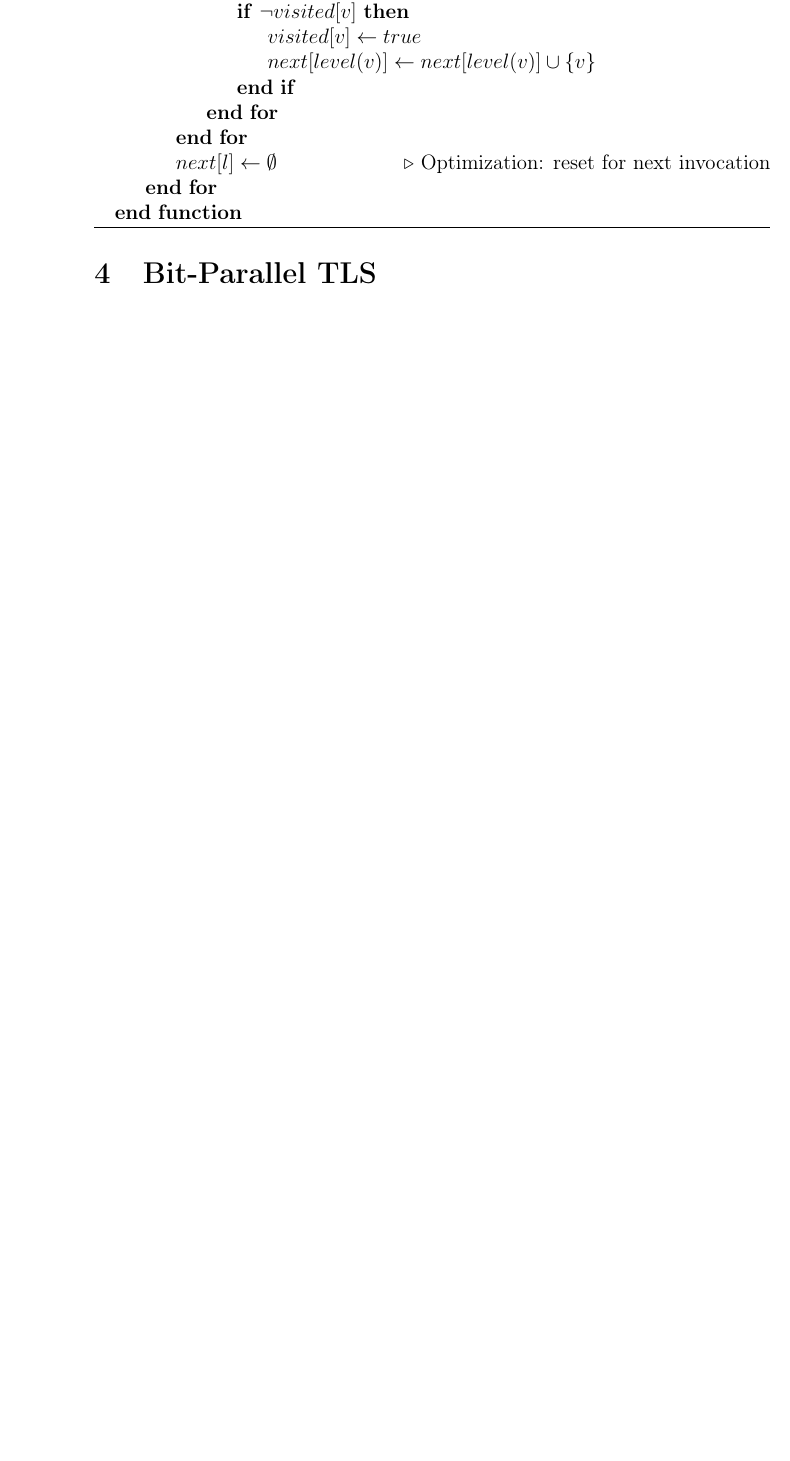
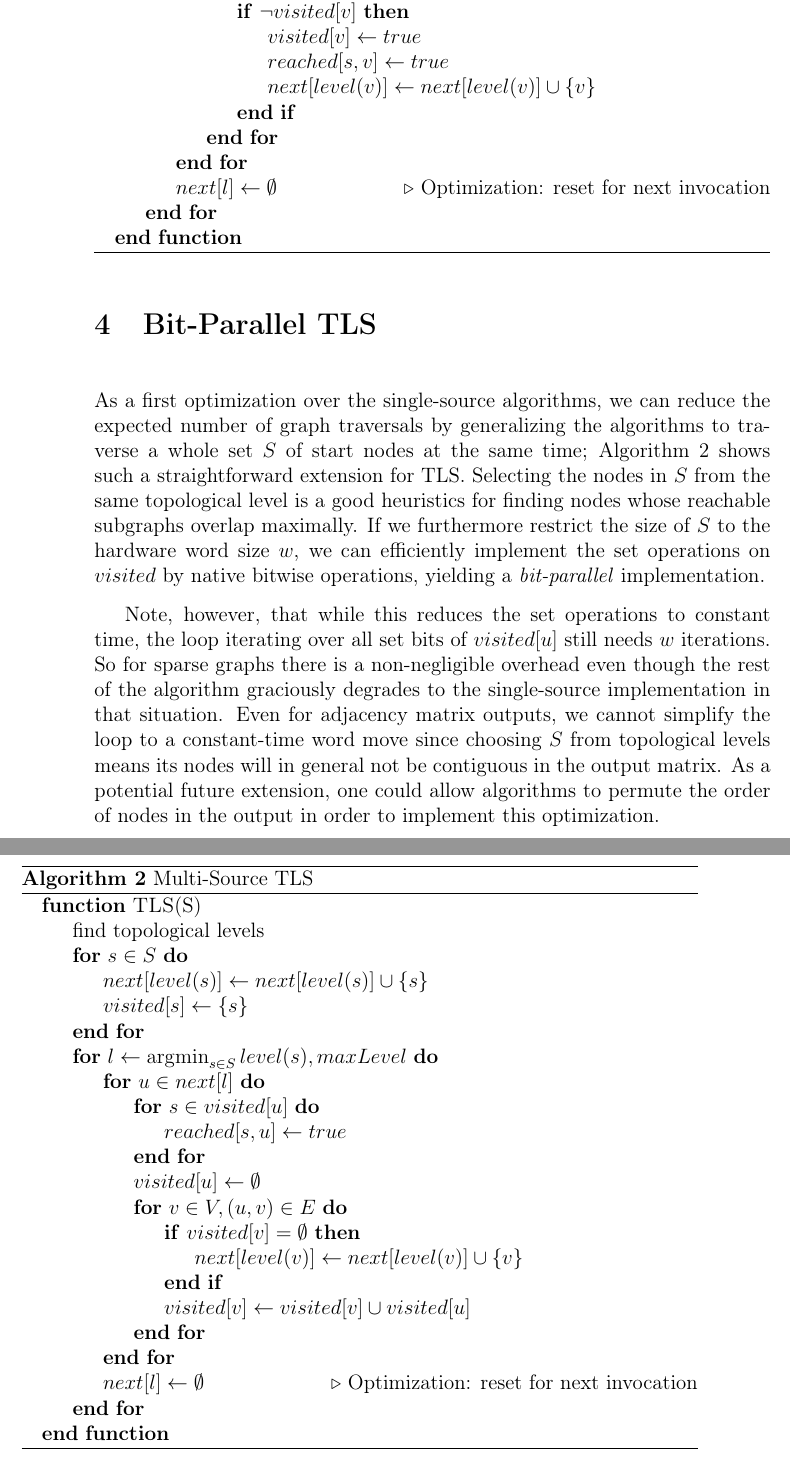
Before and after one commit to TehMillhouse/transitiveclosure, a LaTeX paper (document/main.tex): part of page 2 of 2 before the commit and two parts of pages 2 and 3 of 4 after it, the two joined at a grey line, cut so that both start at the same text, the shorter picture padded with empty space. Compiled offline with pdfLaTeX.

Commit message:
Ramblings about TLS

```diff
--- a/document/main.tex
+++ b/document/main.tex
@@ -5,6 +5,8 @@
 
 \usepackage{amsmath}
 \usepackage{algorithm, algpseudocode}
+
+\DeclareMathOperator*{\argmin}{\arg\!\min}
 
 \begin{document}
 
@@ -45,6 +46,7 @@ Both breadth-first search (BFS) and depth-first search (DFS) are well-known algo
           \For{$v \in V, (u,v) \in E$}
             \If{$\neg visited[v]$}
               \State $visited[v] \gets true$
+              \State $reached[s, v] \gets true$
               \State $next[level(v)] \gets next[level(v)] \cup \{v\}$
             \EndIf
           \EndFor
@@ -61,6 +63,38 @@ By separately computing reachability for each node in the graph, these single-so
 
 \section{Bit-Parallel TLS}
 
+As a first optimization over the single-source algorithms, we can reduce the expected number of graph traversals by generalizing the algorithms to traverse a whole set $S$ of start nodes at the same time; Algorithm~\ref{algo:MultiTLS} shows such a straightforward extension for TLS. Selecting the nodes in $S$ from the same topological level is a good heuristics for finding nodes whose reachable subgraphs overlap maximally. If we furthermore restrict the size of $S$ to the hardware word size $w$, we can efficiently implement the set operations on $visited$ by native bitwise operations, yielding a \emph{bit-parallel} implementation.
+
+Note, however, that while this reduces the set operations to constant time, the loop iterating over all set bits of $visited[u]$ still needs $w$ iterations. So for sparse graphs there is a non-negligible overhead even though the rest of the algorithm graciously degrades to the single-source implementation in that situation. Even for adjacency matrix outputs, we cannot simplify the loop to a constant-time word move since choosing $S$ from topological levels means its nodes will in general not be contiguous in the output matrix. As a potential future extension, one could allow algorithms to permute the order of nodes in the output in order to implement this optimization.
+
+\begin{algorithm}
+  \begin{algorithmic}
+    \Function{TLS}{S}
+      \State find topological levels
+      \For{$s \in S$}
+        \State $next[level(s)] \gets next[level(s)] \cup \{s\}$
+        \State $visited[s] \gets \{s\}$
+      \EndFor
+      \For{$l \gets \argmin_{s \in S} level(s), maxLevel$}
+        \For{$u \in next[l]$}
+          \For{$s \in visited[u]$}
+            \State $reached[s, u] \gets true$
+          \EndFor
+          \State $visited[u] \gets \emptyset$
+          \For{$v \in V, (u,v) \in E$}
+            \If{$visited[v] = \emptyset$}
+              \State $next[level(v)] \gets next[level(v)] \cup \{v\}$
+            \EndIf
+            \State $visited[v] \gets visited[v] \cup visited[u]$
+          \EndFor
+        \EndFor
+        \State $next[l] \gets \emptyset$ \Comment Optimization: reset for next invocation
+      \EndFor
+    \EndFunction
+  \end{algorithmic}
+  \caption{Multi-Source TLS}
+  \label{algo:MultiTLS}
+\end{algorithm}
 \section{Reverse TLS}
 
 \section{Parallelized Implementations}
```
Also changed, not shown: document/main.tex (1 more changed lines).
